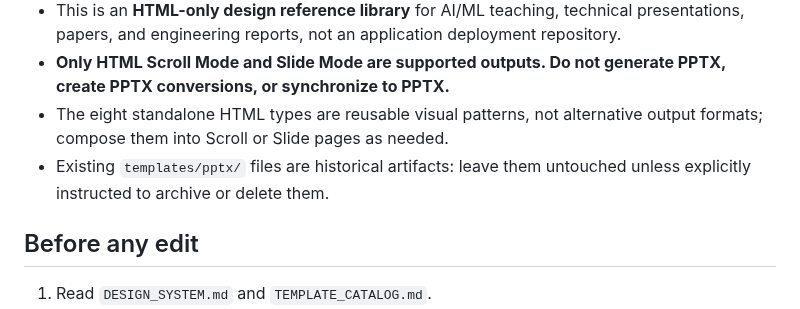
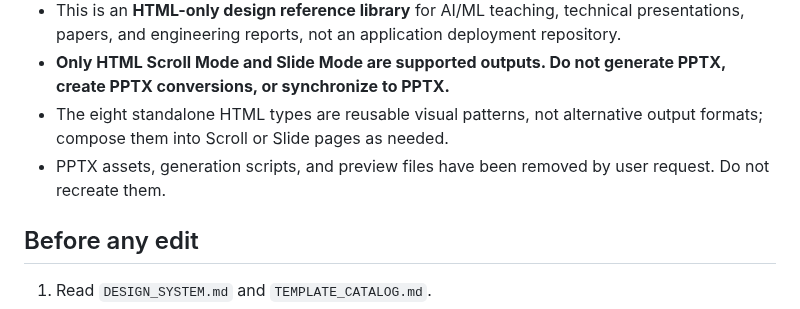
Before and after one commit to sh0427-han/design-template-library, a Markdown page: AGENTS.md, the part around the change. GitHub-like rendering.

Commit message:
docs: prohibit reintroducing removed PPTX assets

```diff
--- a/AGENTS.md
+++ b/AGENTS.md
@@ -8,7 +8,7 @@
 - This is an **HTML-only design reference library** for AI/ML teaching, technical presentations, papers, and engineering reports, not an application deployment repository.
 - **Only HTML Scroll Mode and Slide Mode are supported outputs. Do not generate PPTX, create PPTX conversions, or synchronize to PPTX.**
 - The eight standalone HTML types are reusable visual patterns, not alternative output formats; compose them into Scroll or Slide pages as needed.
-- Existing `templates/pptx/` files are historical artifacts: leave them untouched unless explicitly instructed to archive or delete them.
+- PPTX assets, generation scripts, and preview files have been removed by user request. Do not recreate them.
 
 ## Before any edit
 
```
